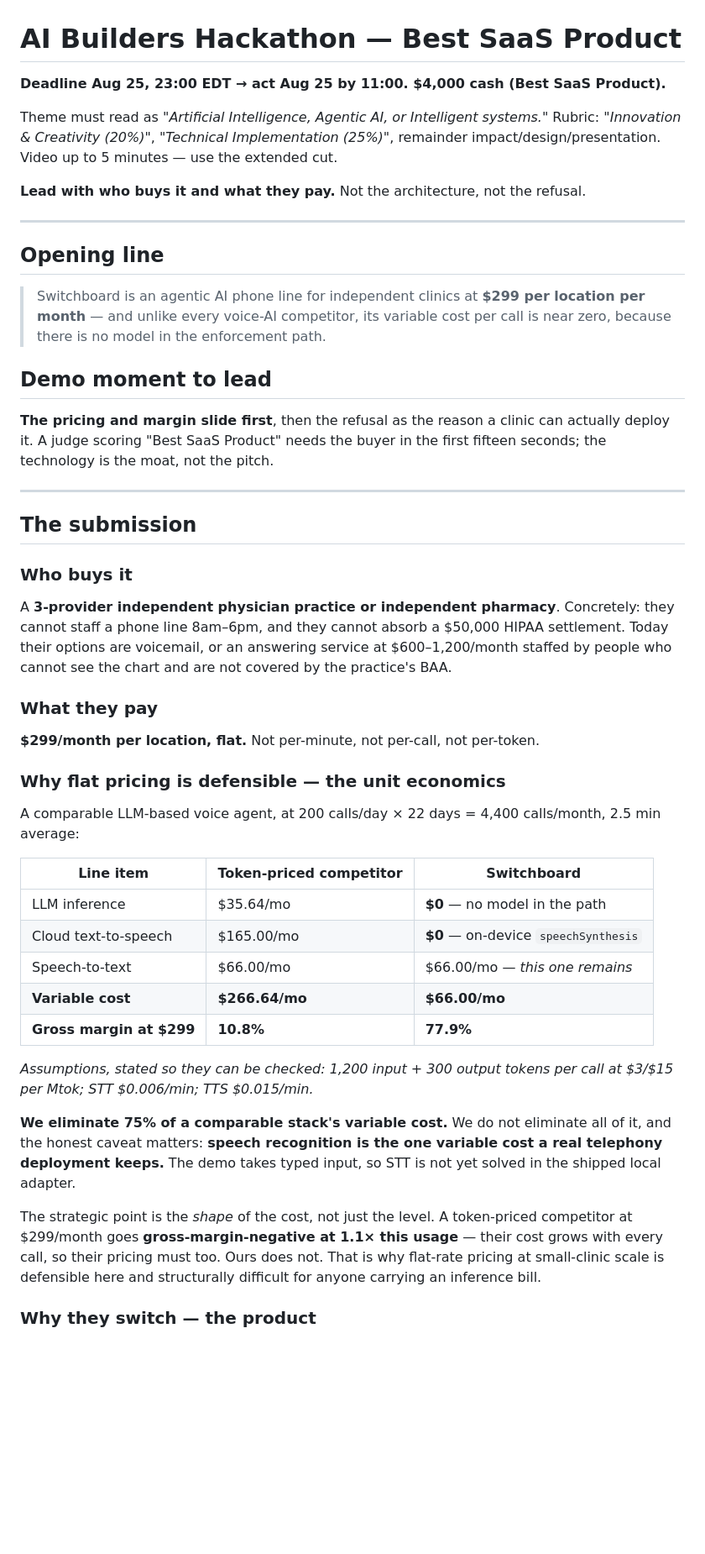
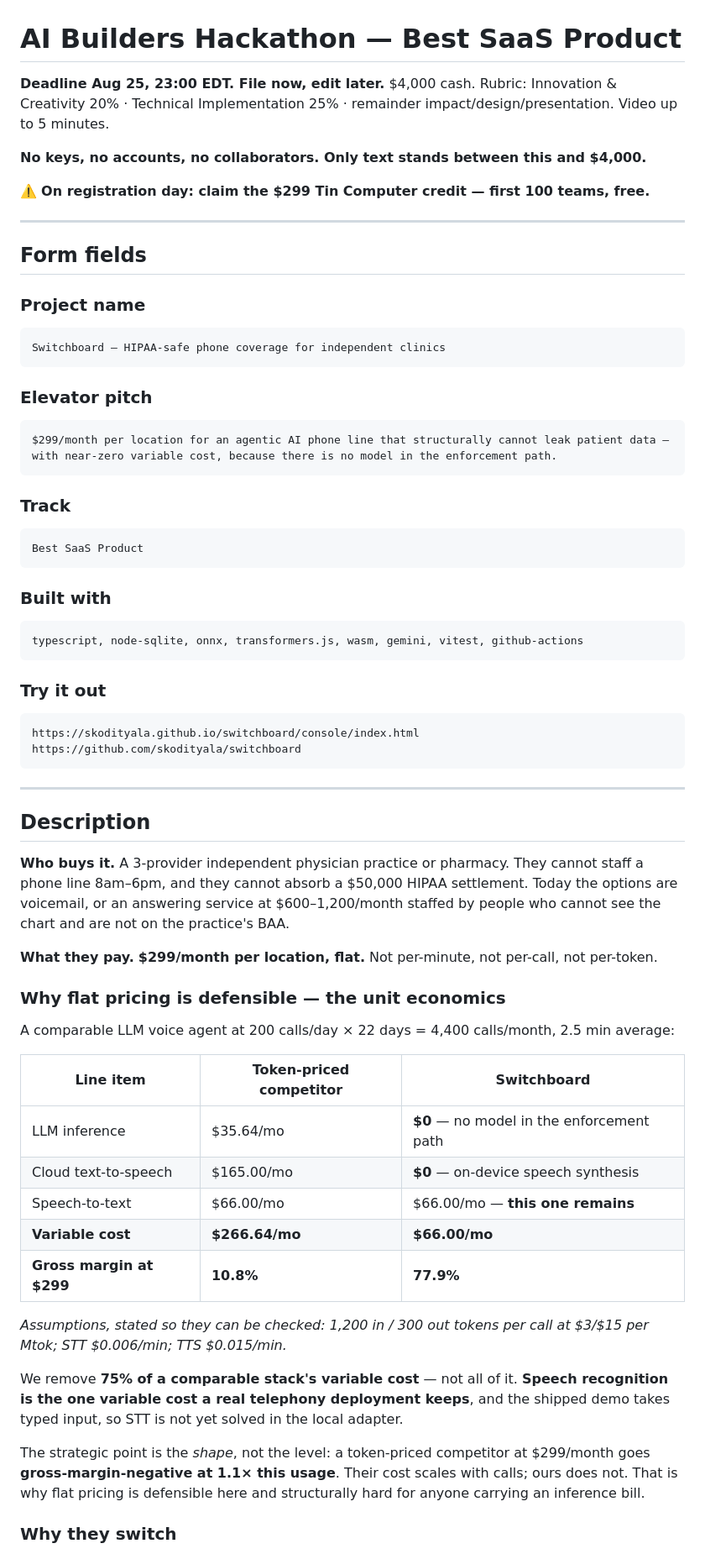
Before and after one commit to skodityala/switchboard, a Markdown page: docs/submissions/AI-BUILDERS.md, the part around one of its changes. Shown at 84% size. Rendered like a GitHub page; blank space fills up the shorter version.

````diff
--- a/docs/submissions/AI-BUILDERS.md
+++ b/docs/submissions/AI-BUILDERS.md
@@ -1,50 +1,67 @@
 # AI Builders Hackathon — Best SaaS Product
 
-**Deadline Aug 25, 23:00 EDT → act Aug 25 by 11:00. $4,000 cash (Best SaaS Product).**
+**Deadline Aug 25, 23:00 EDT. File now, edit later.** $4,000 cash.
+Rubric: Innovation & Creativity 20% · Technical Implementation 25% · remainder impact/design/presentation. Video up to 5 minutes.
 
-Theme must read as *"Artificial Intelligence, Agentic AI, or Intelligent systems."* Rubric: *"Innovation & Creativity (20%)"*, *"Technical Implementation (25%)"*, remainder impact/design/presentation. Video up to 5 minutes — use the extended cut.
+**No keys, no accounts, no collaborators. Only text stands between this and $4,000.**
 
-**Lead with who buys it and what they pay.** Not the architecture, not the refusal.
+⚠️ **On registration day: claim the $299 Tin Computer credit — first 100 teams, free.**
 
 ---
 
-## Opening line
+## Form fields
 
-> Switchboard is an agentic AI phone line for independent clinics at **$299 per location per month** — and unlike every voice-AI competitor, its variable cost per call is near zero, because there is no model in the enforcement path.
+### Project name
+```
+Switchboard — HIPAA-safe phone coverage for independent clinics
+```
 
-## Demo moment to lead
+### Elevator pitch
+```
+$299/month per location for an agentic AI phone line that structurally cannot leak patient data — with near-zero variable cost, because there is no model in the enforcement path.
+```
 
-**The pricing and margin slide first**, then the refusal as the reason a clinic can actually deploy it. A judge scoring "Best SaaS Product" needs the buyer in the first fifteen seconds; the technology is the moat, not the pitch.
+### Track
+```
+Best SaaS Product
+```
+
+### Built with
+```
+typescript, node-sqlite, onnx, transformers.js, wasm, gemini, vitest, github-actions
+```
+
+### Try it out
+```
+https://skodityala.github.io/switchboard/console/index.html
+https://github.com/skodityala/switchboard
+```
 
 ---
 
-## The submission
+## Description
 
-### Who buys it
+**Who buys it.** A 3-provider independent physician practice or pharmacy. They cannot staff a phone line 8am–6pm, and they cannot absorb a $50,000 HIPAA settlement. Today the options are voicemail, or an answering service at $600–1,200/month staffed by people who cannot see the chart and are not on the practice's BAA.
 
-A **3-provider independent physician practice or independent pharmacy**. Concretely: they cannot staff a phone line 8am–6pm, and they cannot absorb a $50,000 HIPAA settlement. Today their options are voicemail, or an answering service at $600–1,200/month staffed by people who cannot see the chart and are not covered by the practice's BAA.
-
-### What they pay
-
-**$299/month per location, flat.** Not per-minute, not per-call, not per-token.
+**What they pay.** **$299/month per location, flat.** Not per-minute, not per-call, not per-token.
 
 ### Why flat pricing is defensible — the unit economics
 
-A comparable LLM-based voice agent, at 200 calls/day × 22 days = 4,400 calls/month, 2.5 min average:
+A comparable LLM voice agent at 200 calls/day × 22 days = 4,400 calls/month, 2.5 min average:
 
 | Line item | Token-priced competitor | Switchboard |
 |---|---|---|
-| LLM inference | $35.64/mo | **$0** — no model in the path |
-| Cloud text-to-speech | $165.00/mo | **$0** — on-device `speechSynthesis` |
-| Speech-to-text | $66.00/mo | $66.00/mo — *this one remains* |
+| LLM inference | $35.64/mo | **$0** — no model in the enforcement path |
+| Cloud text-to-speech | $165.00/mo | **$0** — on-device speech synthesis |
+| Speech-to-text | $66.00/mo | $66.00/mo — **this one remains** |
 | **Variable cost** | **$266.64/mo** | **$66.00/mo** |
 | **Gross margin at $299** | **10.8%** | **77.9%** |
 
-*Assumptions, stated so they can be checked: 1,200 input + 300 output tokens per call at $3/$15 per Mtok; STT $0.006/min; TTS $0.015/min.*
+*Assumptions, stated so they can be checked: 1,200 in / 300 out tokens per call at $3/$15 per Mtok; STT $0.006/min; TTS $0.015/min.*
 
-**We eliminate 75% of a comparable stack's variable cost.** We do not eliminate all of it, and the honest caveat matters: **speech recognition is the one variable cost a real telephony deployment keeps.** The demo takes typed input, so STT is not yet solved in the shipped local adapter.
+We remove **75% of a comparable stack's variable cost** — not all of it. **Speech recognition is the one variable cost a real telephony deployment keeps**, and the shipped demo takes typed input, so STT is not yet solved in the local adapter.
 
-The strategic point is the *shape* of the cost, not just the level. A token-priced competitor at $299/month goes **gross-margin-negative at 1.1× this usage** — their cost grows with every call, so their pricing must too. Ours does not. That is why flat-rate pricing at small-clinic scale is defensible here and structurally difficult for anyone carrying an inference bill.
+The strategic point is the *shape*, not the level: a token-priced competitor at $299/month goes **gross-margin-negative at 1.1× this usage**. Their cost scales with calls; ours does not. That is why flat pricing is defensible here and structurally hard for anyone carrying an inference bill.
 
-### Why they switch — the product
+### Why they switch
 
````
Also changed, not shown: other parts of docs/submissions/AI-BUILDERS.md (+39 -25 lines), docs/submissions/ARM-FILE-NOW.md (added, +81 -0 lines), docs/submissions/GALUXIUM.md (added, +106 -0 lines).
